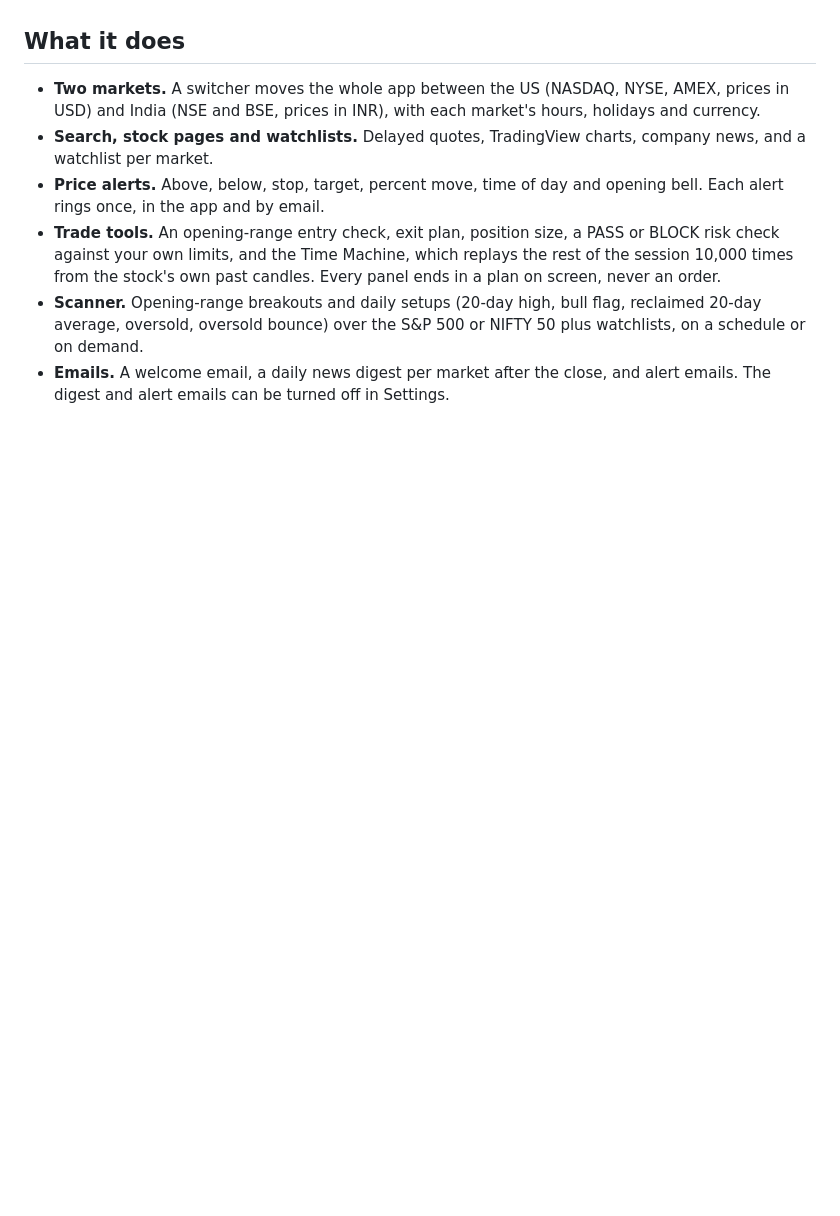
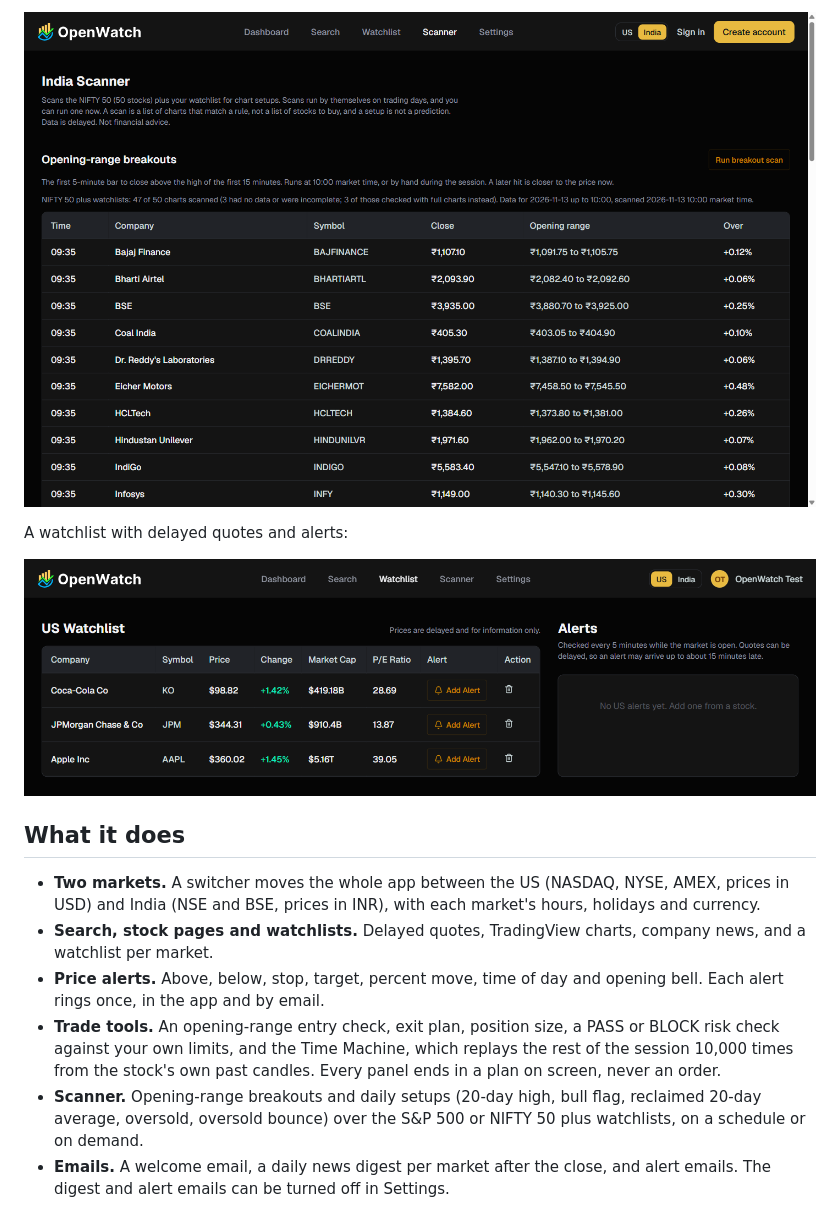
Before and after one commit to gauravgondane26/stocks-app, a Markdown page: README.md, the part around one of its changes. GitHub-like rendering; pictures changed too: docs/screenshots/scanner.png (added), docs/screenshots/watchlist.png (added); blank space fills up the shorter version.

```diff
--- a/README.md
+++ b/README.md
@@ -6,3 +21,8 @@ OpenWatch never places orders. Prices come from free, unofficial sources and are
+![India scanner](docs/screenshots/scanner.png)
+
+A watchlist with delayed quotes and alerts:
+
+![US watchlist](docs/screenshots/watchlist.png)
 
 ## What it does
 
```
Also changed, not shown: other parts of README.md (+15 -0 lines), docs/screenshots/dashboard.png (added), docs/screenshots/trade-plan.png (added).
